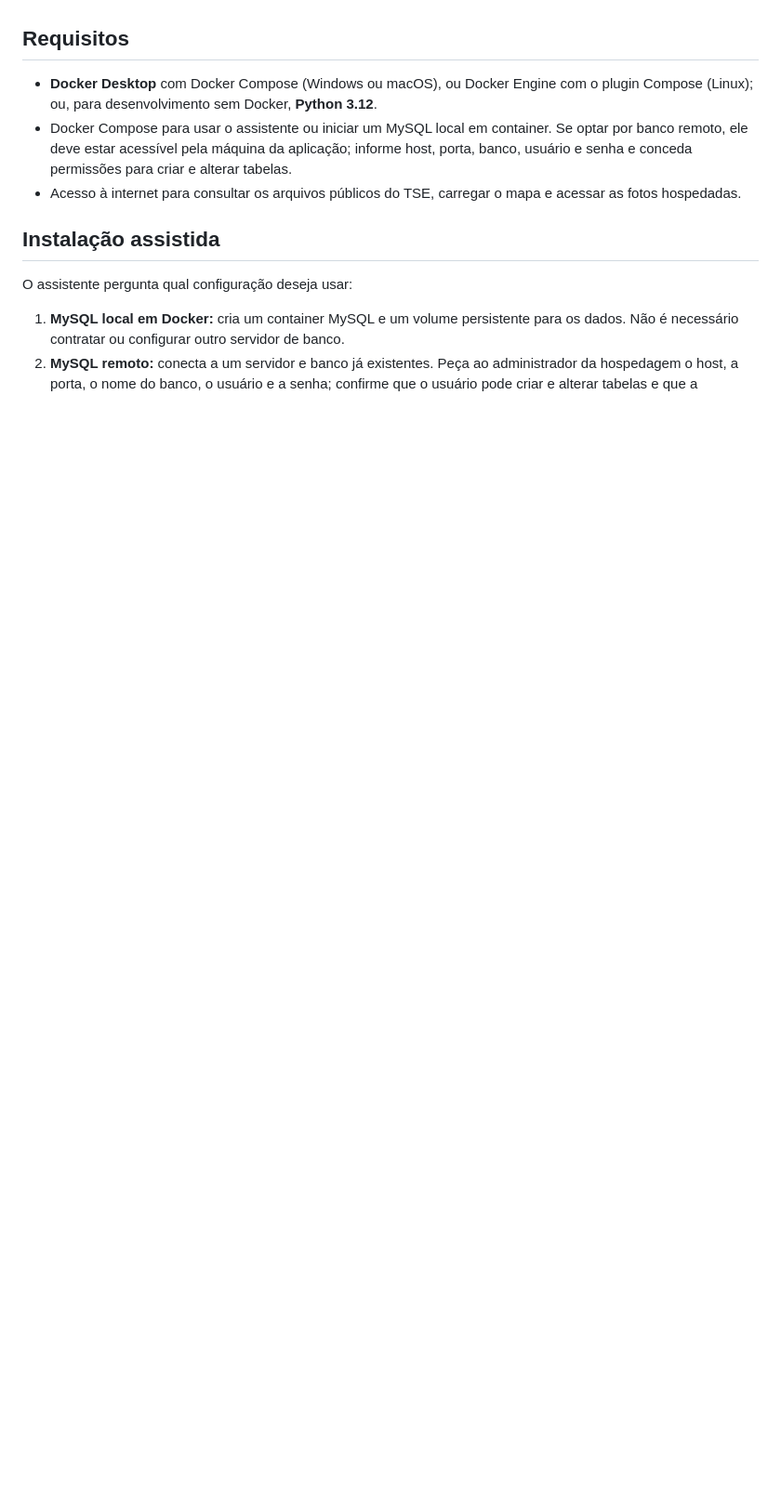
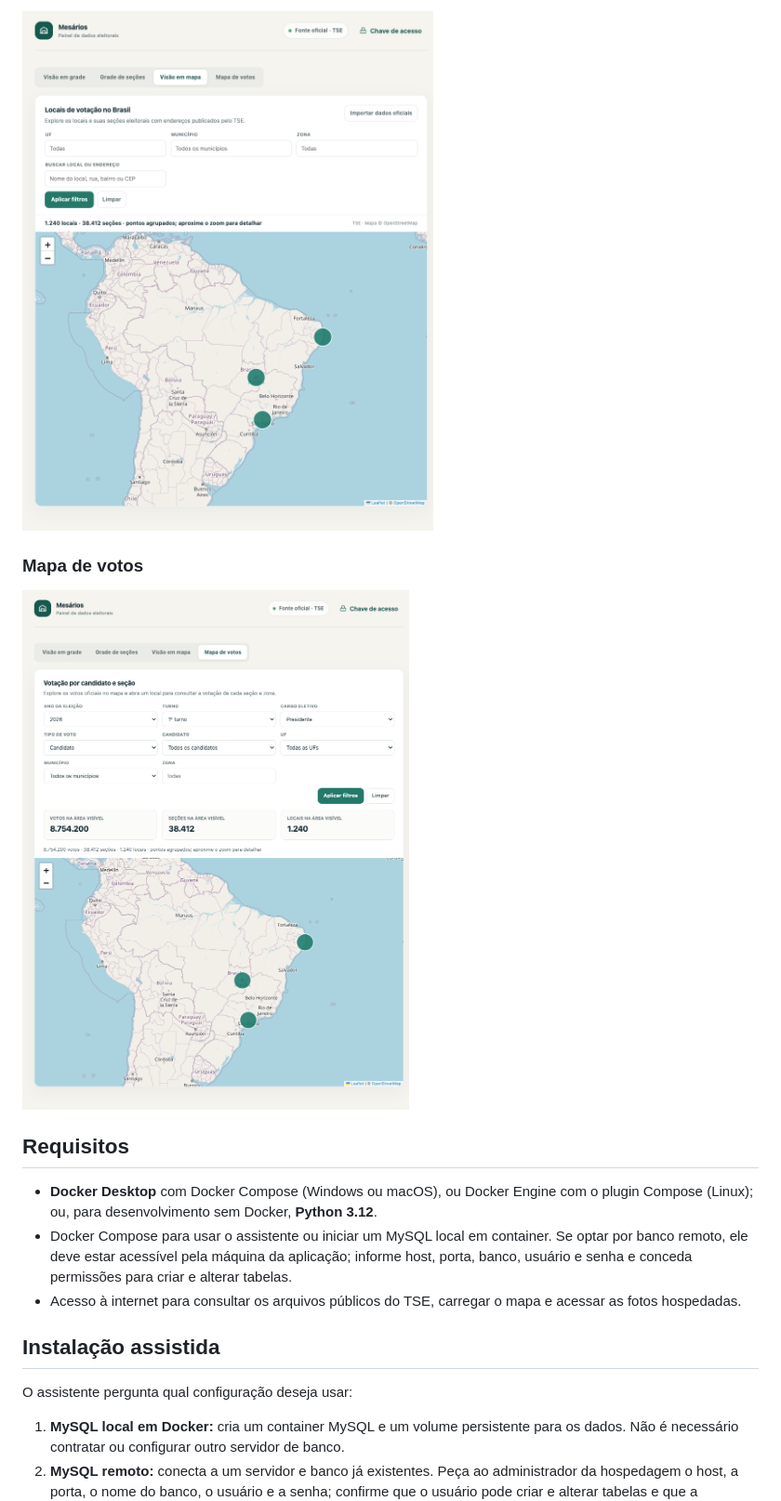
Before and after one commit to josedarci/mesarios, a Markdown page: README.md, the part around one of its changes. Shown at 93% size. Drawn GitHub-style; pictures changed too: docs/screenshots/mapa-de-votos.png (added), docs/screenshots/visao-em-mapa.png (added); blank space fills up the shorter version.

```diff
--- a/README.md
+++ b/README.md
@@ -15,3 +30,8 @@ Os dados públicos de mesários são agregados por zona e características: não
+![Mapa de locais de votação](docs/screenshots/visao-em-mapa.png)
+
+### Mapa de votos
+
+![Mapa de votos por candidato e seção](docs/screenshots/mapa-de-votos.png)
 
 ## Requisitos
 
```
Also changed, not shown: other parts of README.md (+15 -0 lines), docs/screenshots/grade-de-secoes.png (added), docs/screenshots/visao-em-grade.png (added).
